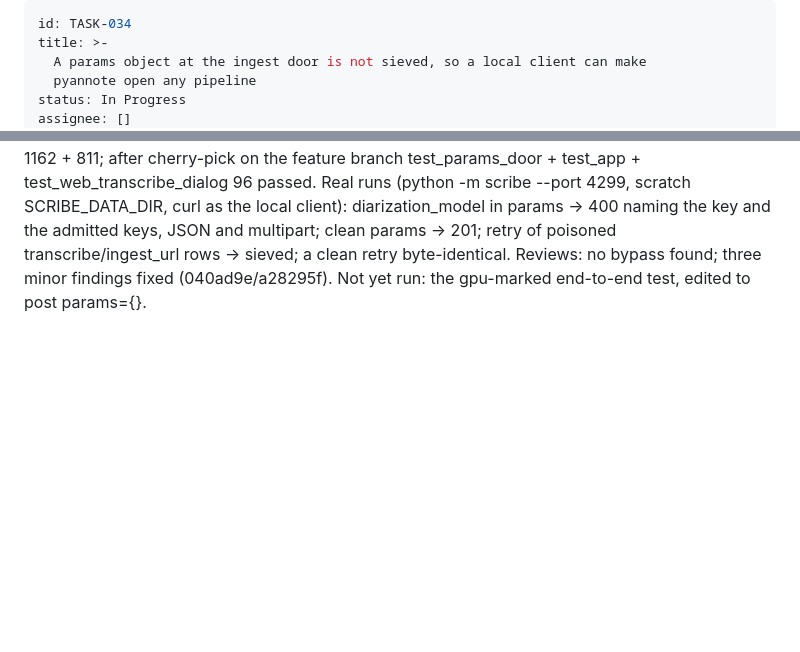
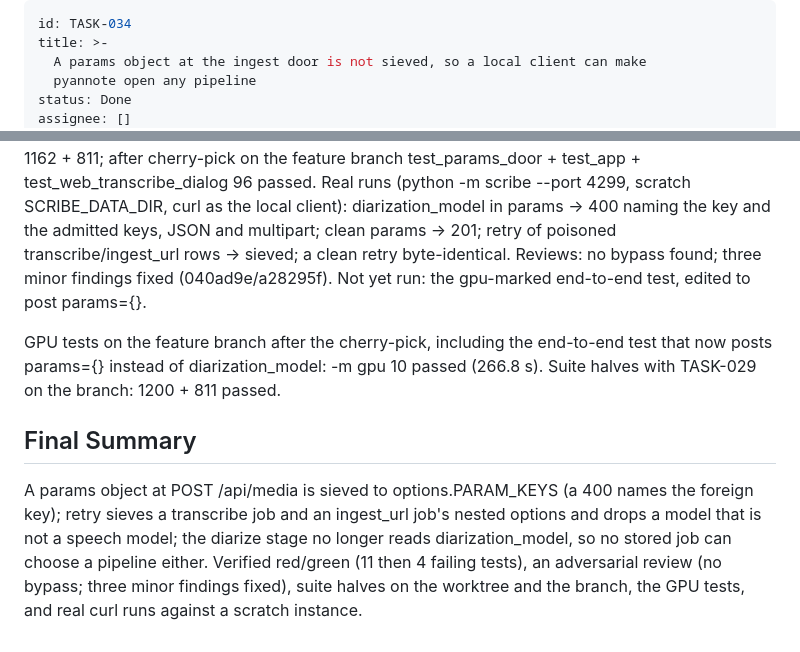
Before and after one commit to rvdbreemen/MyScribe, a Markdown page: backlog/tasks/task-034 - A-params-object-at-the-ingest-door-is-not-sieved-so-a-local-client-can-make-pyannote-open-any-pipeline.md, 2 parts joined by grey strips. Rendered like a GitHub page; blank space fills up the shorter version.

Commit message:
chore(backlog): TASK-034 done
Co-Authored-By: Claude Opus 5 (1M context) <noreply@anthropic.com>
Claude-Session: https://claude.ai/code/session_01Xb22LW834KDAvEkT9ByPrp

```diff
--- a/backlog/tasks/task-034 - A-params-object-at-the-ingest-door-is-not-sieved-so-a-local-client-can-make-pyannote-open-any-pipeline.md
+++ b/backlog/tasks/task-034 - A-params-object-at-the-ingest-door-is-not-sieved-so-a-local-client-can-make-pyannote-open-any-pipeline.md
@@ -3,6 +3,6 @@ id: TASK-034
 title: >-
   A params object at the ingest door is not sieved, so a local client can make
   pyannote open any pipeline
-status: In Progress
+status: Done
 assignee: []
 created_date: '2026-09-11 06:03'
@@ -42,4 +42,12 @@ Doors (every route that takes client-supplied job params, found by the implement
 Decisions: the diarize stage no longer reads diarization_model (nothing in scribe/ wrote it; only a GPU test did; a job stored before the fix is never re-validated, so only the stage change covers it; choosing a pipeline stays possible by placing it at MODELS_DIR/pyannote, which needs write access to the data dir). PARAM_KEYS gains device and compute_type, which the stages read and the CPU e2e test posts; torch.device and CTranslate2 reject an unknown device before opening anything. Consequence: bulk retranscribe now carries device/compute_type forward (own test). Retry sieves type transcribe, and an ingest_url job's nested options; llm and other jobs replay verbatim.
 Red on the unfixed code: 11 failed (diarization_model/feed_id/prompt accepted with 201 at both /api/media forms; retry carried diarization_model and feed_id; the stage opened attacker/pipeline; the stage-reads guard). Follow-ups red: 4 failed (retry kept openai/gpt-5.6-luna for transcribe and ingest_url options; ingest_url options kept diarization_model and feed_id; the guard scan could not see extra_hotwords - a mutation removing it from PARAM_KEYS passed the old guard and fails the new one).
 Green: tests/test_params_door.py 26 passed; worktree halves 1162 + 811; after cherry-pick on the feature branch test_params_door + test_app + test_web_transcribe_dialog 96 passed. Real runs (python -m scribe --port 4299, scratch SCRIBE_DATA_DIR, curl as the local client): diarization_model in params -> 400 naming the key and the admitted keys, JSON and multipart; clean params -> 201; retry of poisoned transcribe/ingest_url rows -> sieved; a clean retry byte-identical. Reviews: no bypass found; three minor findings fixed (040ad9e/a28295f). Not yet run: the gpu-marked end-to-end test, edited to post params={}.
+
+GPU tests on the feature branch after the cherry-pick, including the end-to-end test that now posts params={} instead of diarization_model: -m gpu 10 passed (266.8 s). Suite halves with TASK-029 on the branch: 1200 + 811 passed.
 <!-- SECTION:NOTES:END -->
+
+## Final Summary
+
+<!-- SECTION:FINAL_SUMMARY:BEGIN -->
+A params object at POST /api/media is sieved to options.PARAM_KEYS (a 400 names the foreign key); retry sieves a transcribe job and an ingest_url job's nested options and drops a model that is not a speech model; the diarize stage no longer reads diarization_model, so no stored job can choose a pipeline either. Verified red/green (11 then 4 failing tests), an adversarial review (no bypass; three minor findings fixed), suite halves on the worktree and the branch, the GPU tests, and real curl runs against a scratch instance.
+<!-- SECTION:FINAL_SUMMARY:END -->
```
Also changed, not shown: other parts of backlog/tasks/task-034 - A-params-object-at-the-ingest-door-is-not-sieved-so-a-local-client-can-make-pyannote-open-any-pipeline.md (+5 -5 lines).
